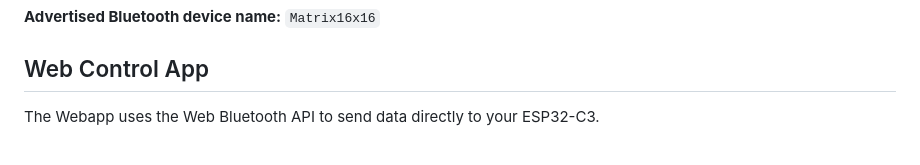
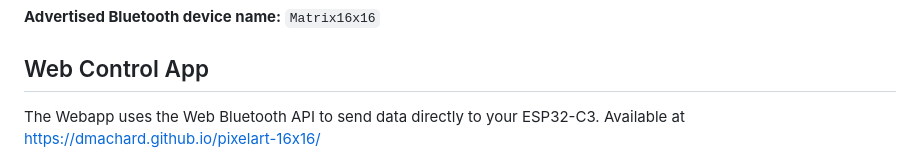
Before and after one commit to dmachard/pixelart-16x16, a Markdown page: README.md, the part around the change. GitHub-like rendering.

```diff
--- a/README.md
+++ b/README.md
@@ -98,6 +98,7 @@ Designed to work with the **Web Control App**, which lets you draw and upload pi
 ## Web Control App
 
 The Webapp uses the Web Bluetooth API to send data directly to your ESP32-C3.
+Available at https://dmachard.github.io/pixelart-16x16/
 
 <img src="imgs/webapp.png" width="500" title="alien">
 
```
